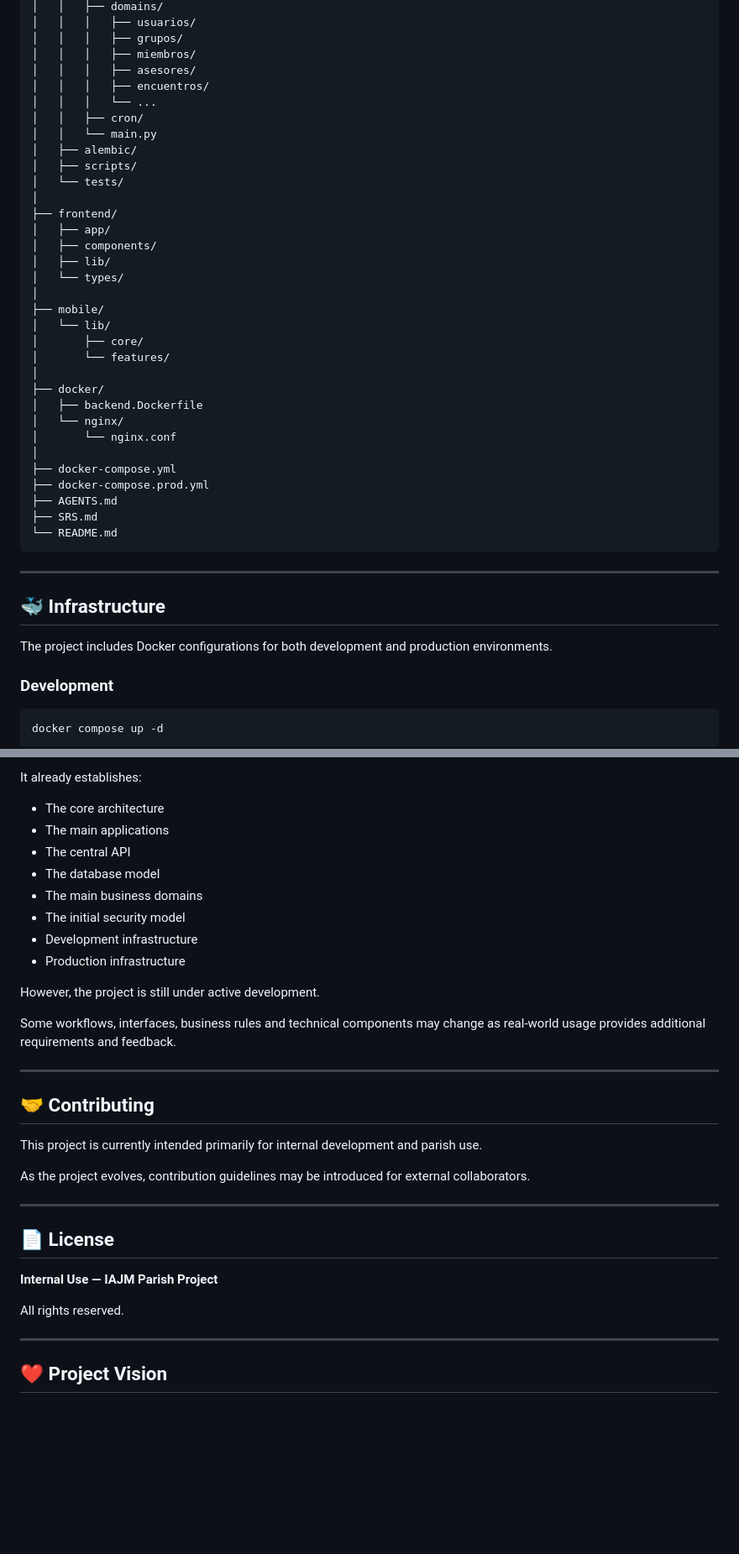
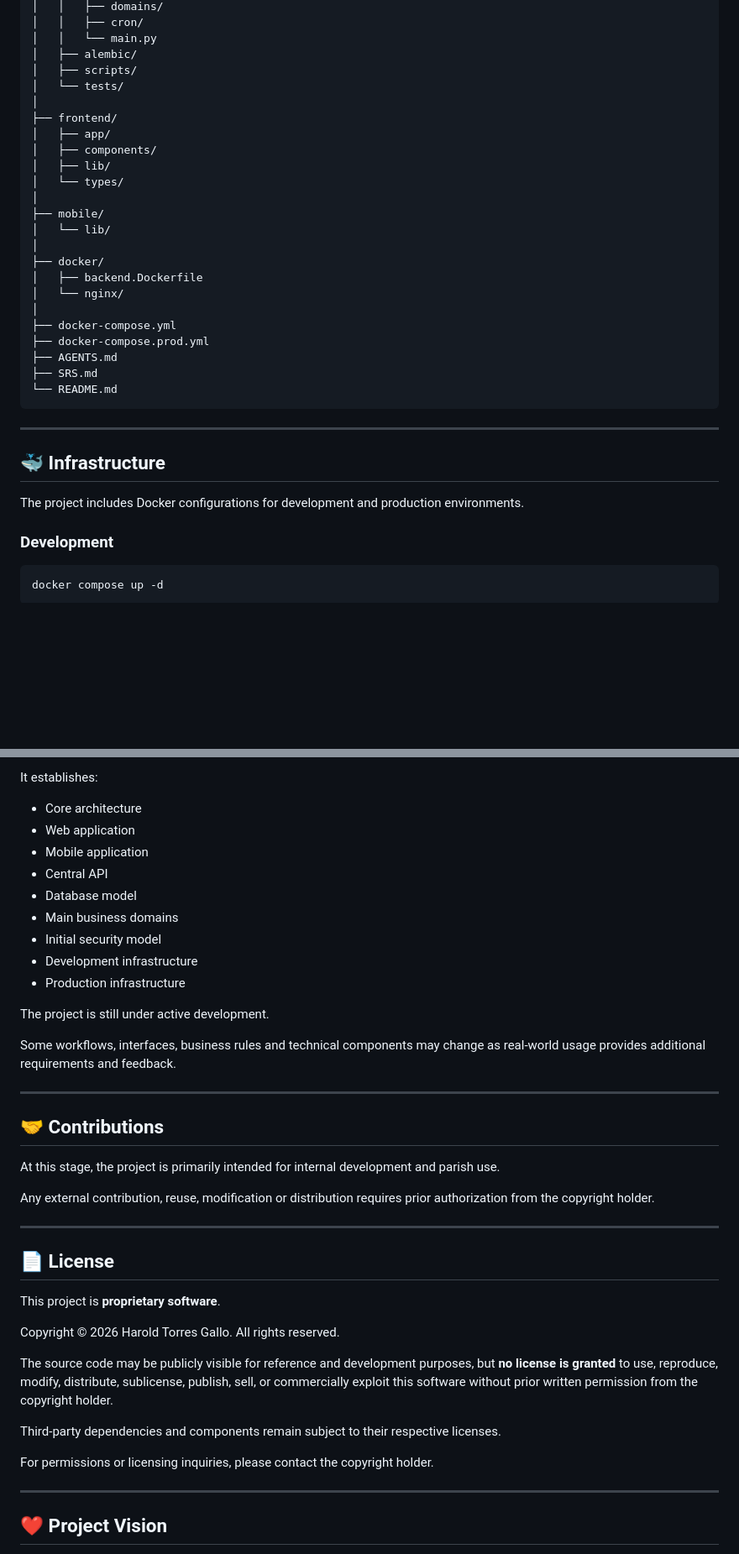
Before and after one commit to harold2tg/iajm, a Markdown page: README.md, 2 parts joined by grey strips. Shown at 84% size. GitHub-like rendering; blank space fills up the shorter version.

```diff
--- a/README.md
+++ b/README.md
@@ -199,10 +176,4 @@ iajm/
 │   │   ├── domains/
-│   │   │   ├── usuarios/
-│   │   │   ├── grupos/
-│   │   │   ├── miembros/
-│   │   │   ├── asesores/
-│   │   │   ├── encuentros/
-│   │   │   └── ...
 │   │   ├── cron/
 │   │   └── main.py
 │   ├── alembic/
@@ -217,13 +188,10 @@ iajm/
 │
 ├── mobile/
 │   └── lib/
-│       ├── core/
-│       └── features/
 │
 ├── docker/
 │   ├── backend.Dockerfile
 │   └── nginx/
-│       └── nginx.conf
 │
 ├── docker-compose.yml
 ├── docker-compose.prod.yml
@@ -236,7 +204,7 @@ iajm/
 
 ## 🐳 Infrastructure
 
-The project includes Docker configurations for both development and production environments.
+The project includes Docker configurations for development and production environments.
 
 ### Development
 
@@ -434,34 +370,41 @@ The roadmap is intentionally flexible and will evolve with the project.
 
-It already establishes:
+It establishes:
 
-* The core architecture
-* The main applications
-* The central API
-* The database model
-* The main business domains
-* The initial security model
+* Core architecture
+* Web application
+* Mobile application
+* Central API
+* Database model
+* Main business domains
+* Initial security model
 * Development infrastructure
 * Production infrastructure
 
-However, the project is still under active development.
+The project is still under active development.
 
 Some workflows, interfaces, business rules and technical components may change as real-world usage provides additional requirements and feedback.
 
 ---
 
-## 🤝 Contributing
+## 🤝 Contributions
 
-This project is currently intended primarily for internal development and parish use.
+At this stage, the project is primarily intended for internal development and parish use.
 
-As the project evolves, contribution guidelines may be introduced for external collaborators.
+Any external contribution, reuse, modification or distribution requires prior authorization from the copyright holder.
 
 ---
 
 ## 📄 License
 
-**Internal Use — IAJM Parish Project**
+This project is **proprietary software**.
 
-All rights reserved.
+Copyright © 2026 Harold Torres Gallo. All rights reserved.
+
+The source code may be publicly visible for reference and development purposes, but **no license is granted** to use, reproduce, modify, distribute, sublicense, publish, sell, or commercially exploit this software without prior written permission from the copyright holder.
+
+Third-party dependencies and components remain subject to their respective licenses.
+
+For permissions or licensing inquiries, please contact the copyright holder.
 
 ---
 
```
Also changed, not shown: other parts of README.md (+34 -89 lines).
